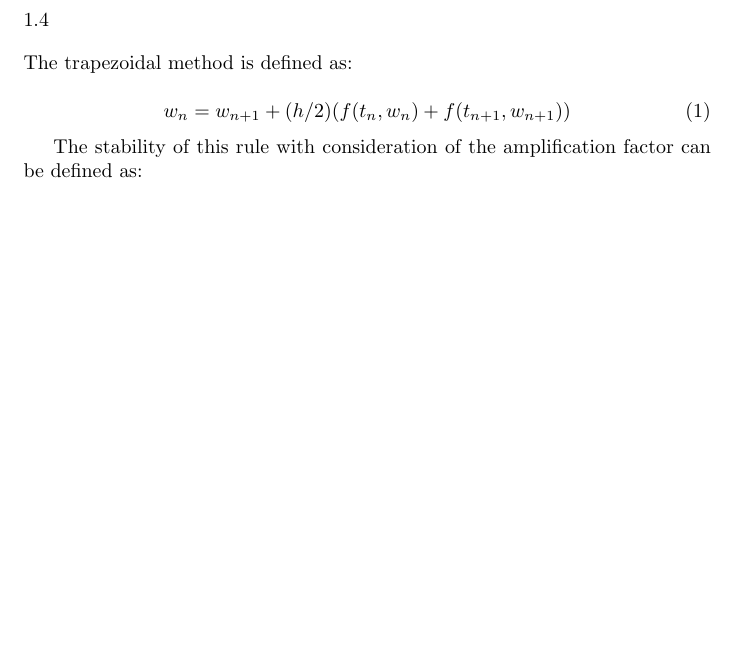
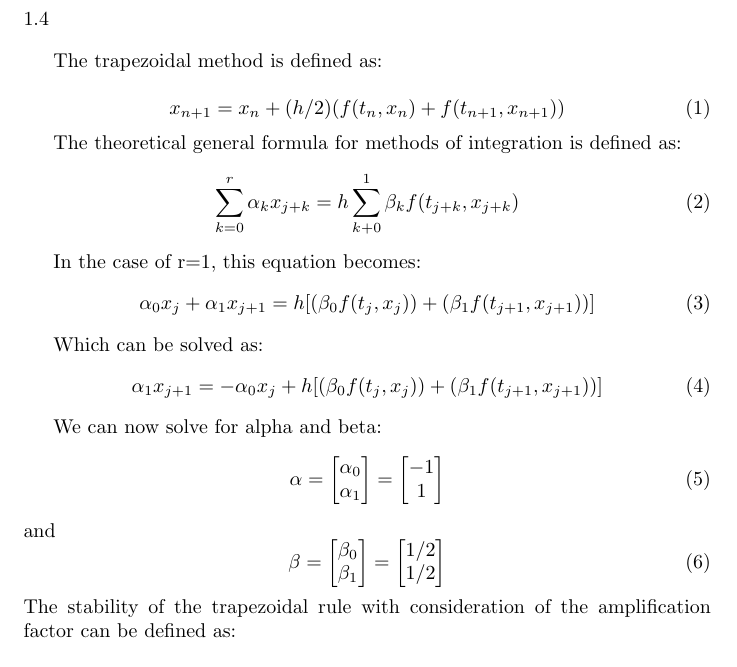
Before and after one commit to fahlmant/cs-projects, a LaTeX problem sheet (cs419/hw1/hw1.tex): part of page 1 of 2, cut so that both start at the same text, the shorter picture padded with empty space. Compiled offline with pdfLaTeX.

Commit message:
finished problem 1.4

```diff
--- a/cs419/hw1/hw1.tex
+++ b/cs419/hw1/hw1.tex
@@ -1,4 +1,5 @@
 \documentclass{article}
+\usepackage{mathtools}
 
 \begin{document}
 \title{CS 419 Homework 1}
@@ -7,15 +8,50 @@
 \begin{flushleft}
 1.4\\
 \end{flushleft}
+
+
 The trapezoidal method is defined as:
 
-
 \begin{equation}
-    w_n = w_{n+1} + (h/2)(f(t_n, w_n) + f(t_{n+1}, w_{n+1}))
+    x_{n+1} = x_{n} + (h/2)(f(t_n, x_n) + f(t_{n+1}, x_{n+1}))
 \end{equation}
 
+The theoretical general formula for methods of integration is defined as:
+\begin{equation}
+    \sum_{k=0}^r \alpha_k x_{j+k} = h \sum_{k+0}^1 \beta_k f(t_{j+k},x_{j+k})
+\end{equation}
 
-The stability of this rule with consideration of the amplification factor can be defined as:
+In the case of r=1, this equation becomes:
+\begin{equation}
+    \alpha_0 x_j + \alpha_1 x_{j+1} = h[(\beta_0 f(t_j, x_j)) + (\beta_1f(t_{j+1},x_{j+1}))]
+\end{equation}
+
+Which can be solved as:
+\begin{equation}
+    \alpha_1 x_{j+1} = -\alpha_0 x_j + h[(\beta_0 f(t_j, x_j)) + (\beta_1f(t_{j+1},x_{j+1}))]
+\end{equation}
+
+We can now solve for alpha and beta:
+\begin{equation}
+\alpha = \begin{bmatrix}
+    \alpha_0\\
+    \alpha_1\\
+\end{bmatrix} =\begin{bmatrix}
+    -1\\
+    1\\
+\end{bmatrix}
+\end{equation}
+and
+\begin{equation}
+\beta = \begin{bmatrix}
+    \beta_0\\
+    \beta_1\\
+\end{bmatrix} =\begin{bmatrix}
+    1/2\\
+    1/2\\
+\end{bmatrix}
+\end{equation}
+The stability of the trapezoidal rule with consideration of the amplification factor can be defined as:
 
 \begin{equation}
     Q(h\lambda) = (1+(h/2)\lambda)/(1-(h/2)\lambda)
```
Also changed, not shown: cs419/hw1/hw1.pdf, cs419/hw1/hw1.ps (added), 3 other files.
